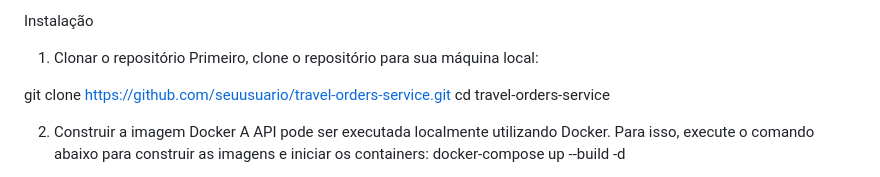
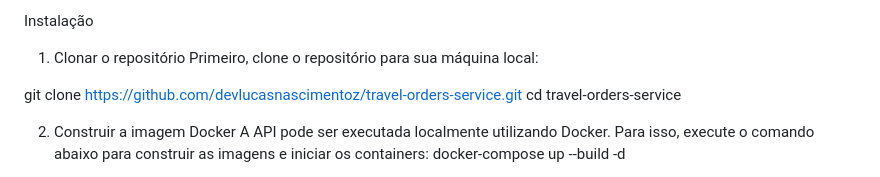
Before and after one commit to devlucasnascimentoz/travel-orders-service, a Markdown page: README.md, the part around the change. GitHub-like rendering.

```diff
--- a/README.md
+++ b/README.md
@@ -14,7 +14,7 @@ Instalação
 1. Clonar o repositório
 Primeiro, clone o repositório para sua máquina local:
 
-git clone https://github.com/seuusuario/travel-orders-service.git
+git clone https://github.com/devlucasnascimentoz/travel-orders-service.git
 cd travel-orders-service
 
 2. Construir a imagem Docker
```
